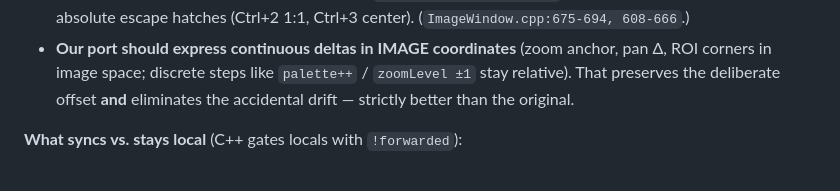
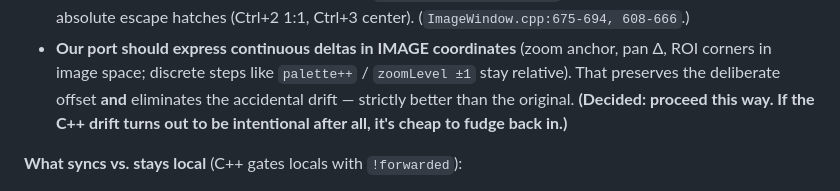
Before and after one commit to shaperilio/pxlpeep-browser, a Markdown page: PARITY.md, the part around the change. GitHub-like rendering.

```diff
--- a/PARITY.md
+++ b/PARITY.md
@@ -56,6 +56,8 @@ design, not a bug.**
 - **Our port should express continuous deltas in IMAGE coordinates** (zoom anchor, pan Δ, ROI corners
   in image space; discrete steps like `palette++` / `zoomLevel ±1` stay relative). That preserves the
   deliberate offset **and** eliminates the accidental drift — strictly better than the original.
+  **(Decided: proceed this way. If the C++ drift turns out to be intentional after all, it's
+  cheap to fudge back in.)**
 
 **What syncs vs. stays local** (C++ gates locals with `!forwarded`):
 - **Synced:** zoom, pan, ROI select, and all display toggles — colormap (V), transfer fn (F), dip
```
Also changed, not shown: ROADMAP.md (+35 -5 lines).
